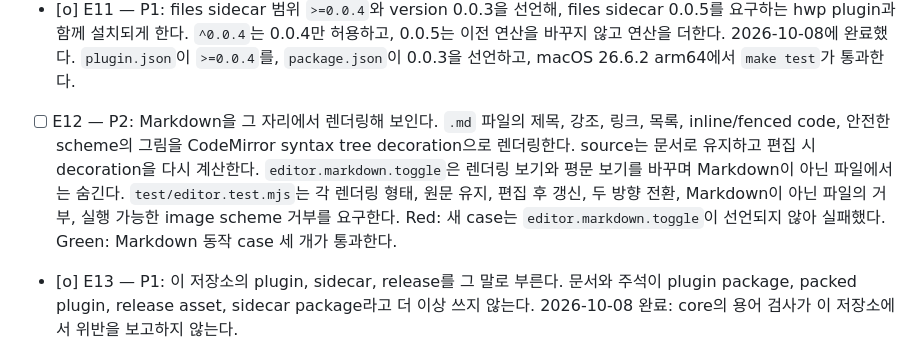
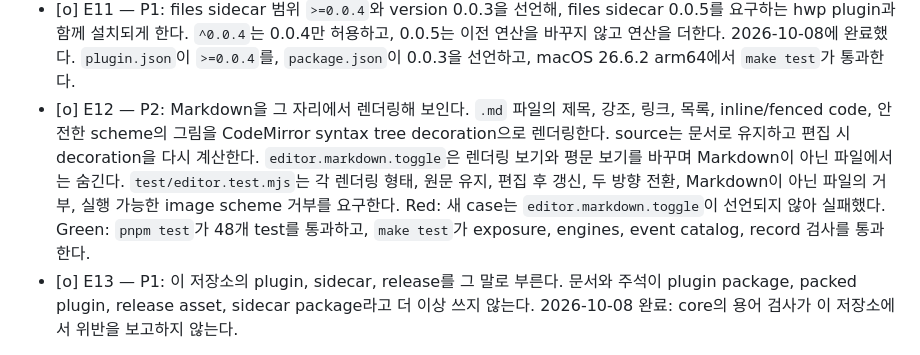
Before and after one commit to soksak-app/plugin-editor, a Markdown page: docs/features.ko.md, the part around the change. Rendered like a GitHub page.

Commit message:
docs(editor): Close Markdown checklist (#E12)
Record the Red/Green Markdown rendering evidence and the
passing editor repository gates in both feature files.

```diff
--- a/docs/features.ko.md
+++ b/docs/features.ko.md
@@ -13,7 +13,7 @@
 - [o] E9 — P1: core checklist 항목 F102.1.7을 위해 공유 package를 `.js`로 끝나는 URL에서 import한다. `scripts/build-vendor.mjs`는 모든 공유 import를 `@soksak/shared/editor.extension/<package>.js`로 쓰고, page도 같은 URL을 import하며, `docs/extension-points.ko.md`는 기여자에게 그렇게 하라고 적는다. Red: `.js`를 요구하는 resolve hook으로 테스트 파일이 `@soksak/shared/editor.extension/@codemirror/state: a shared module URL ends in .js`로 실패했다. Green: `pnpm test`가 테스트 14개를 통과한다.
 - [o] E10 — P1: E7, E8, E9를 담은 version 0.0.2를 릴리스하고, `.js` 공유 경로를 내보내고(core F102.1.7) `dom` composition을 기다리지 않는(core F102.11) core 0.0.8을 요구하며, registry에서 0.0.1을 revoke한다. core 0.0.7에서 열린 편집기 탭은 core 명령을 끝없이 기다리게 하고, Tauri 애플리케이션은 그것을 불러오지 못한다. 2026-10-08에 완료했다. `package.json`이 0.0.2, `engines.soksak` `>=0.0.8`, core `v0.0.8`의 `@soksak/plugin-api`를 선언하고, `release.yml`이 `CORE_RELEASE: v0.0.8`을 선언한다. `make test`가 테스트 14개, exposure 검사, engines 검사를 통과하고, registry가 0.0.1을 revoke한다(registry G14).
 - [o] E11 — P1: files sidecar 범위 `>=0.0.4`와 version 0.0.3을 선언해, files sidecar 0.0.5를 요구하는 hwp plugin과 함께 설치되게 한다. `^0.0.4`는 0.0.4만 허용하고, 0.0.5는 이전 연산을 바꾸지 않고 연산을 더한다. 2026-10-08에 완료했다. `plugin.json`이 `>=0.0.4`를, `package.json`이 0.0.3을 선언하고, macOS 26.6.2 arm64에서 `make test`가 통과한다.
-- [ ] E12 — P2: Markdown을 그 자리에서 렌더링해 보인다. `.md` 파일의 제목, 강조, 링크, 목록, inline/fenced code, 안전한 scheme의 그림을 CodeMirror syntax tree decoration으로 렌더링한다. source는 문서로 유지하고 편집 시 decoration을 다시 계산한다. `editor.markdown.toggle`은 렌더링 보기와 평문 보기를 바꾸며 Markdown이 아닌 파일에서는 숨긴다. `test/editor.test.mjs`는 각 렌더링 형태, 원문 유지, 편집 후 갱신, 두 방향 전환, Markdown이 아닌 파일의 거부, 실행 가능한 image scheme 거부를 요구한다. Red: 새 case는 `editor.markdown.toggle`이 선언되지 않아 실패했다. Green: Markdown 동작 case 세 개가 통과한다.
+- [o] E12 — P2: Markdown을 그 자리에서 렌더링해 보인다. `.md` 파일의 제목, 강조, 링크, 목록, inline/fenced code, 안전한 scheme의 그림을 CodeMirror syntax tree decoration으로 렌더링한다. source는 문서로 유지하고 편집 시 decoration을 다시 계산한다. `editor.markdown.toggle`은 렌더링 보기와 평문 보기를 바꾸며 Markdown이 아닌 파일에서는 숨긴다. `test/editor.test.mjs`는 각 렌더링 형태, 원문 유지, 편집 후 갱신, 두 방향 전환, Markdown이 아닌 파일의 거부, 실행 가능한 image scheme 거부를 요구한다. Red: 새 case는 `editor.markdown.toggle`이 선언되지 않아 실패했다. Green: `pnpm test`가 48개 test를 통과하고, `make test`가 exposure, engines, event catalog, record 검사를 통과한다.
 - [o] E13 — P1: 이 저장소의 plugin, sidecar, release를 그 말로 부른다. 문서와 주석이 plugin package, packed plugin, release asset, sidecar package라고 더 이상 쓰지 않는다. 2026-10-08 완료: core의 용어 검사가 이 저장소에서 위반을 보고하지 않는다.
 - [ ] E14 — P1: editor plugin의 trace를 event로 기록한다. core 체크리스트 항목 F145.17. 입력: plugin은 파일의 열기, 저장, watch의 기록을 남기지 않는다. 기대: plugin이 열기(경로, 크기, 시간), 저장(경로, 크기, 시간, 결과), watch가 보고하는 변경(경로)을(를) `plugin.<plugin>.<event>` 이름의 event로 기록하고, plugin API의 `context.runtime.log.<level>(event, fields)`로 쓰고(core F150.4.2), event를 `plugin.json`이 member `events`로 가리키는 카탈로그에 선언하며(core F150.6.3), 전송을 일으킨 입력의 상관 식별자를 전송과 함께 넘긴다(core F150.6.1). 이 저장소의 테스트가 가짜 context로 이 event 각각을 요구하고 core 애플리케이션의 창 검사가 event log에서 이를 보이면 끝난다.
 - [o] E15 — P0: core의 로그 계약을 따른다(core F160.22, F160.23). plugin이 카탈로그를 선언하고, 발생을 `context.runtime.log`로 기록하며, 검사 `soksak-events`를 통과한다.
```
Also changed, not shown: docs/features.md (+1 -1 lines).
